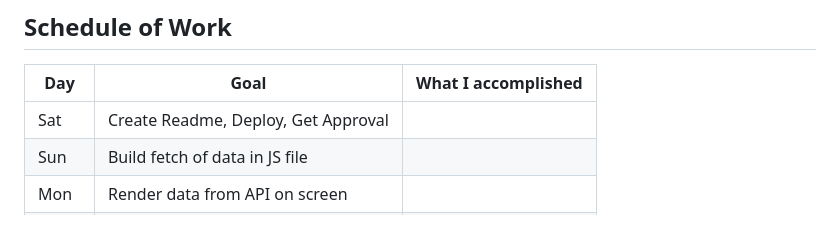
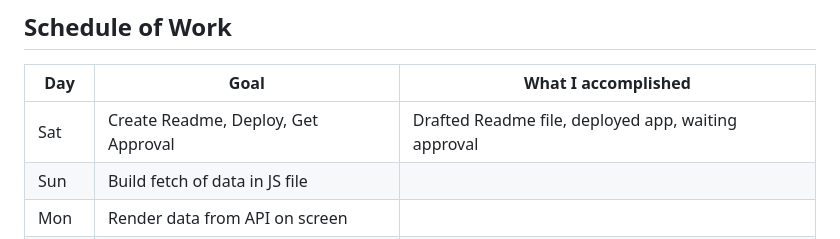
Before and after one commit to Izzy-2023/seir-seal-project1, a Markdown page: readme.md, the part around the change. Drawn GitHub-style.

Commit message:
updated readme schedule of work

```diff
--- a/readme.md
+++ b/readme.md
@@ -104,7 +104,7 @@ Here put a mix of text explanation plus a picture giving us an idea of the layou
 
 |Day | Goal | What I accomplished |
 |----|------|-----------------------|
-| Sat | Create Readme, Deploy, Get Approval | |
+| Sat | Create Readme, Deploy, Get Approval | Drafted Readme file, deployed app, waiting approval |
 | Sun | Build fetch of data in JS file ||
 | Mon | Render data from API on screen ||
 | Tues| Build form for user to interact with ||
```
